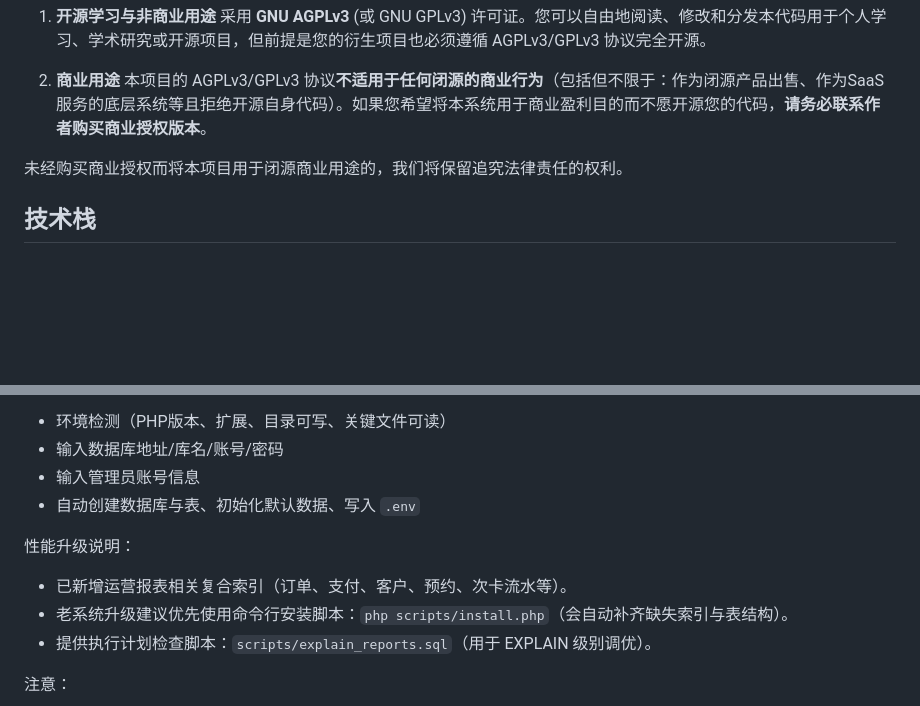
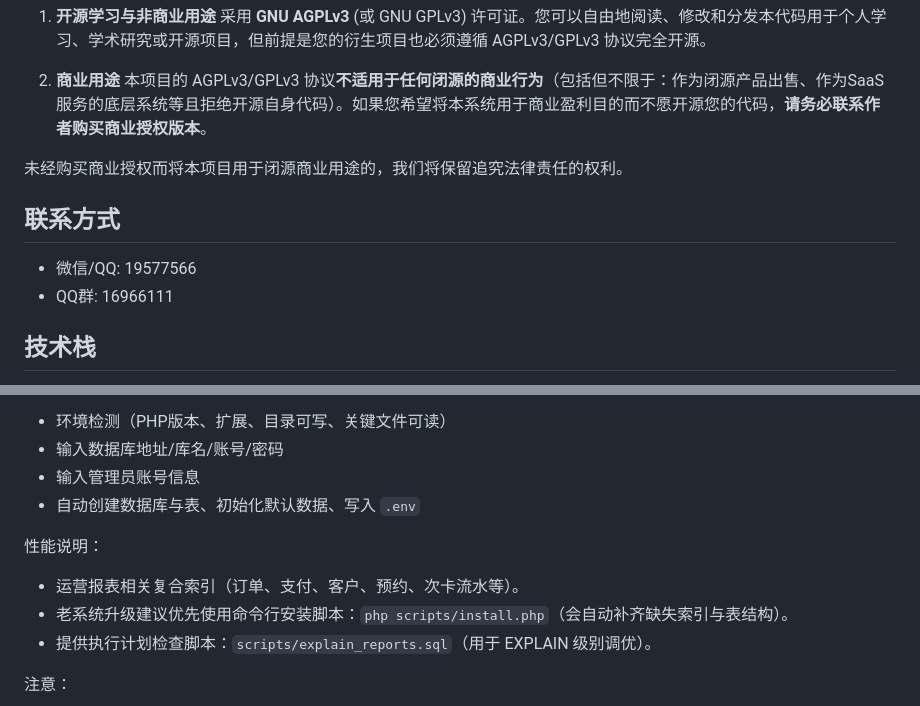
Before and after one commit to wujiit/qilingstore, a Markdown page: README.md, 2 parts joined by grey strips. Rendered like a GitHub page; blank space fills up the shorter version.

```diff
--- a/README.md
+++ b/README.md
@@ -14,6 +14,11 @@
 
 未经购买商业授权而将本项目用于闭源商业用途的，我们将保留追究法律责任的权利。
 
+
+
+## 联系方式
+- 微信/QQ: 19577566
+- QQ群: 16966111
 
 ## 技术栈
 - PHP 8.2
@@ -32,8 +37,8 @@
 - 输入管理员账号信息
 - 自动创建数据库与表、初始化默认数据、写入 `.env`
 
-性能升级说明：
-- 已新增运营报表相关复合索引（订单、支付、客户、预约、次卡流水等）。
+性能说明：
+- 运营报表相关复合索引（订单、支付、客户、预约、次卡流水等）。
 - 老系统升级建议优先使用命令行安装脚本：`php scripts/install.php`（会自动补齐缺失索引与表结构）。
 - 提供执行计划检查脚本：`scripts/explain_reports.sql`（用于 EXPLAIN 级别调优）。
 
```
